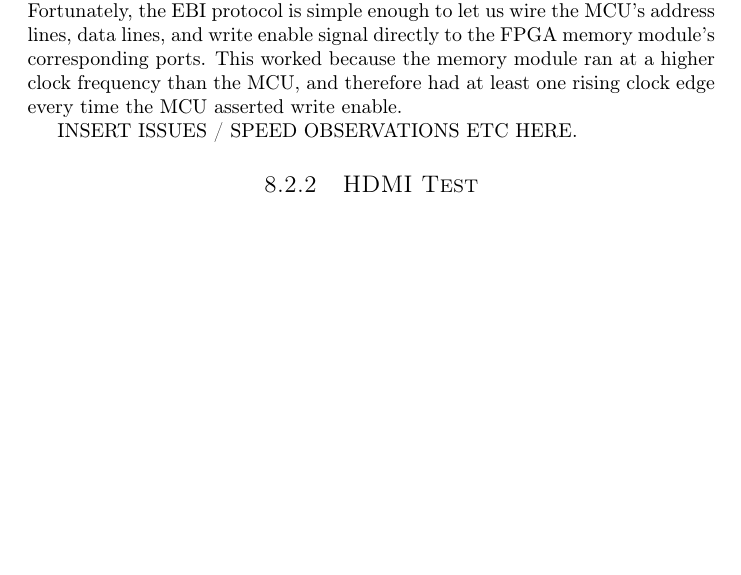
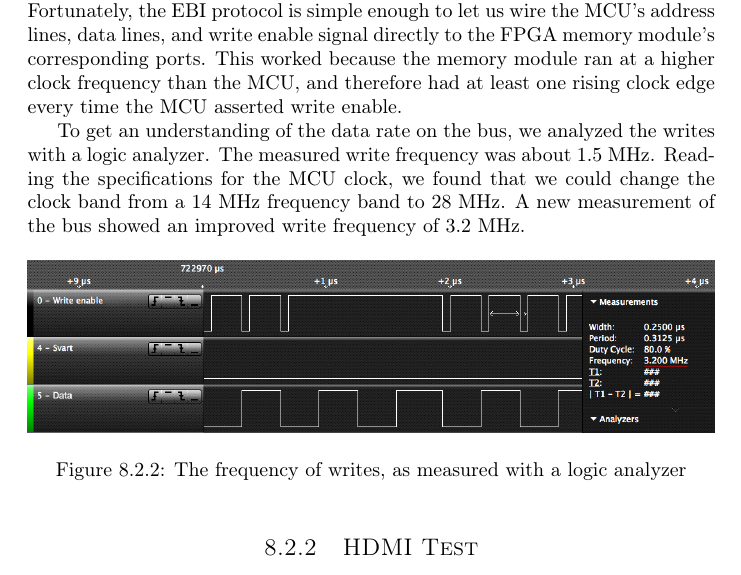
Before and after one commit to dmpro2014/report, a LaTeX thesis (report/report.tex, which reads report/io/io_testing.tex): part of page 25 of 31, cut so that both start at the same text, the shorter picture padded with empty space. Compiled offline with pdfLaTeX.

Commit message:
Add info about ebi performance

```diff
--- a/report/io/io_testing.tex
+++ b/report/io/io_testing.tex
@@ -26,7 +26,17 @@ It is a VHDL project that has some memory and a module for programming the FPGA
 Fortunately, the EBI protocol is simple enough to let us wire the MCU's address lines, data lines, and write enable signal directly to the FPGA memory module's corresponding ports.
 This worked because the memory module ran at a higher clock frequency than the MCU, and therefore had at least one rising clock edge every time the MCU asserted write enable.
 
-INSERT ISSUES / SPEED OBSERVATIONS ETC HERE.
+To get an understanding of the data rate on the bus, we analyzed the writes with a logic analyzer.
+The measured write frequency was about 1.5 MHz.
+Reading the specifications for the MCU clock, we found that we could change the clock band from a 14 MHz frequency band to 28 MHz.
+A new measurement of the bus showed an improved write frequency of 3.2 MHz.
+
+\begin{figure}[htp]
+\centering
+\includegraphics[width=\textwidth]{diagrams/ebi_bus_write_speed.png}
+\caption{The frequency of writes, as measured with a logic analyzer}
+\label{ebi_bis_write_speed}
+\end{figure}
 
 \subsection{HDMI Test}
 Aleksander W?
```
Also changed, not shown: report/diagrams/ebi_bus_write_speed.png (added).
